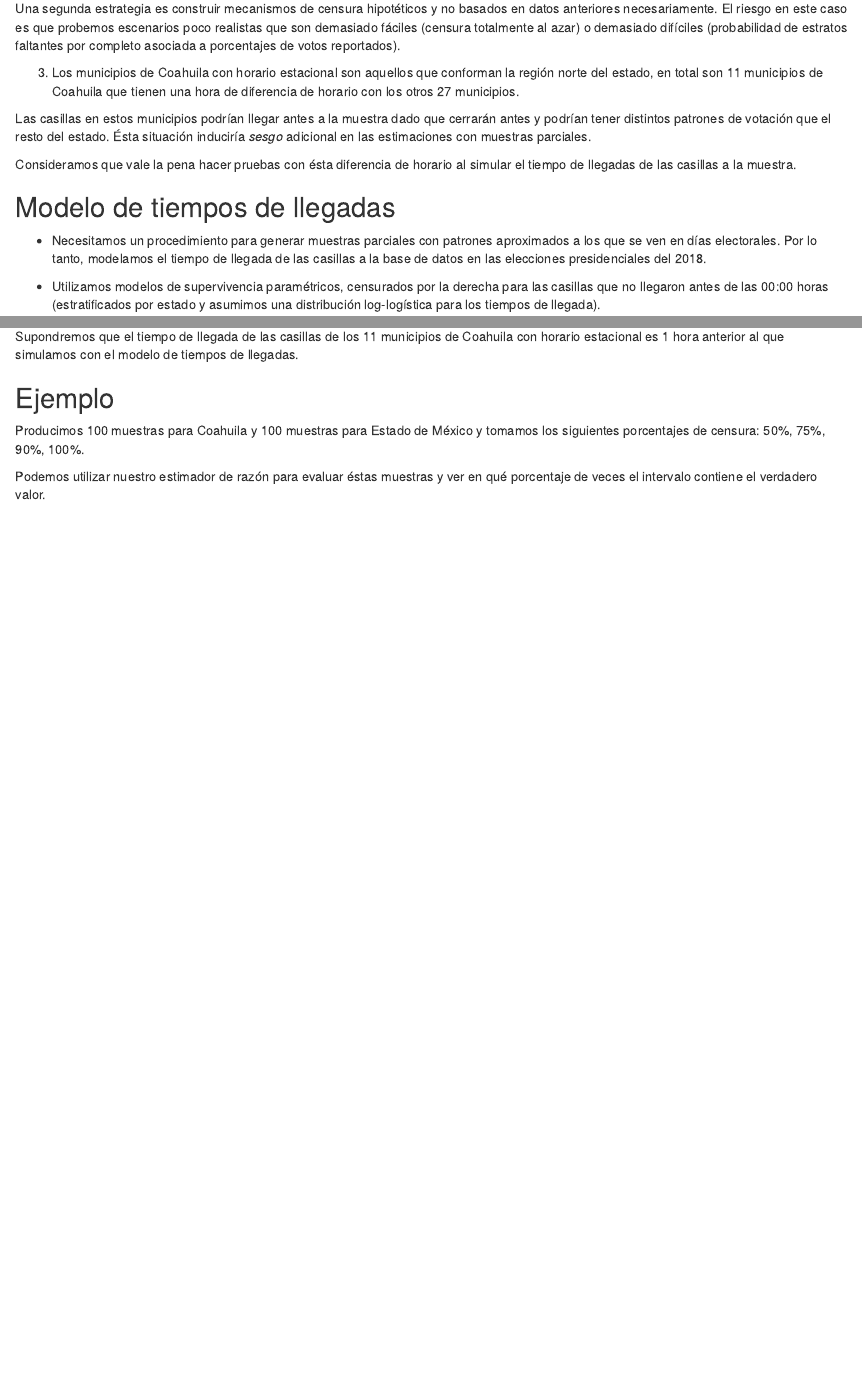
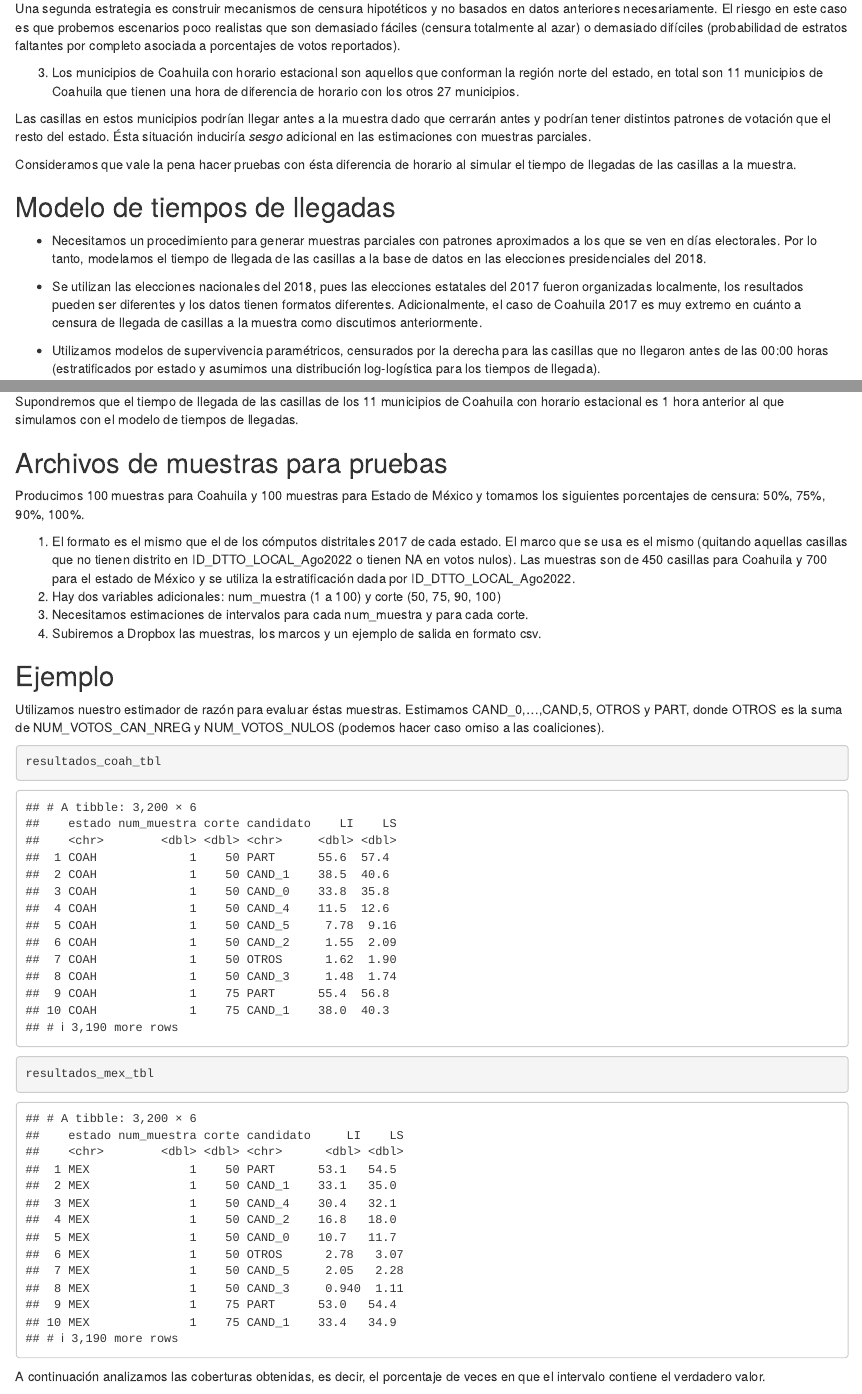
Before and after one commit to cotecora-team-2/analisis-llegadas-2023, an R Markdown document (reportes/presentacion.Rmd): the page in a window 1100 px wide, from 410 px down, and a second part further down, joined at a grey line. Rendered offline with R 4.5, knitr and Pandoc, with nearby package versions; some code elsewhere in the file could not run offline.

Commit message:
Añadir explicaicon de archivos de muestras

````diff
--- a/reportes/presentacion.Rmd
+++ b/reportes/presentacion.Rmd
@@ -48,6 +48,8 @@ por completo asociada a porcentajes de votos reportados).
 
 * Necesitamos un procedimiento para generar muestras parciales con patrones aproximados a los que se ven en días electorales. Por lo tanto, modelamos el tiempo de llegada de las casillas a la base de datos en las elecciones presidenciales del 2018.
 
+* Se utilizan las elecciones nacionales del 2018, pues las elecciones estatales del 2017 fueron organizadas localmente, los resultados pueden ser diferentes y los datos tienen formatos diferentes. Adicionalmente, el caso de Coahuila 2017 es muy extremo en cuánto a censura de llegada de casillas a la muestra como discutimos anteriormente.
+
 * Utilizamos modelos de supervivencia paramétricos, censurados por la derecha para las casillas que no llegaron antes de las 00:00 horas (estratificados por estado y asumimos una distribución log-logística para los tiempos de llegada).
 
 * Algunas de las covariables utilizadas en el modelo son el tipo de sección (urbana o rural), el tipo de casilla (básica, contigua, especial o extraordinaria), la lista nominal, y el porcentaje de votos obtenidos por los 3 principales candidatos de 2018. Adicionalmente, utilizamos un índice de marginación, construido con el primer componente principal de las variables de equipamiento y servicios de vivienda de INEGI.
@@ -77,9 +79,21 @@ El modelo permite producir muestras con horas de llegada, es decir, podemos eval
 
 Supondremos que el tiempo de llegada de las casillas de los 11 municipios de Coahuila con horario estacional es 1 hora anterior al que simulamos con el modelo de tiempos de llegadas.
 
+## Archivos de muestras para pruebas
+
+Producimos 100 muestras para Coahuila y 100 muestras para Estado de México y tomamos los siguientes porcentajes de censura: 50%, 75%, 90%, 100%.
+
+1. El formato es el mismo que el de los cómputos distritales 2017 de cada estado. El marco que
+se usa es el mismo (quitando aquellas casillas que no tienen distrito en ID_DTTO_LOCAL_Ago2022 o
+tienen NA en votos nulos). Las muestras son de 450 casillas para Coahuila y 700 para el estado de México y se utiliza la estratificación dada por ID_DTTO_LOCAL_Ago2022.
+2. Hay dos variables adicionales: num_muestra (1 a 100) y corte (50, 75, 90, 100)
+3. Necesitamos estimaciones de intervalos para cada num_muestra y para cada corte.
+4. Subiremos a Dropbox las muestras, los marcos y un ejemplo de salida en formato csv.
+
+
 ## Ejemplo
 
-Producimos 100 muestras para Coahuila y 100 muestras para Estado de México y tomamos los siguientes porcentajes de censura: 50%, 75%, 90%, 100%.
+Utilizamos nuestro estimador de razón para evaluar éstas muestras. Estimamos CAND_0,...,CAND,5, OTROS y PART, donde OTROS es la suma de NUM_VOTOS_CAN_NREG y NUM_VOTOS_NULOS (podemos hacer caso omiso a las coaliciones).
 
 ```{r, echo = FALSE, include = FALSE}
 resultados_coah_tbl <- read_csv("./salidas/resultados_coah.csv")
@@ -87,7 +101,15 @@ resultados_mex_tbl <- read_csv("./salidas/resultados_mex.csv")
 resultados <- list(resultados_coah_tbl, resultados_mex_tbl)
 ```
 
-Podemos utilizar nuestro estimador de razón para evaluar éstas muestras y ver en qué porcentaje de veces el intervalo contiene el verdadero valor.
+```{r}
+resultados_coah_tbl
+```
+
+```{r}
+resultados_mex_tbl
+```
+
+A continuación analizamos las coberturas obtenidas, es decir, el porcentaje de veces en que el intervalo contiene el verdadero valor.
 
 ```{r, echo = FALSE, include = FALSE}
 computos_res <- map(lista_computos, function(computos){
````
